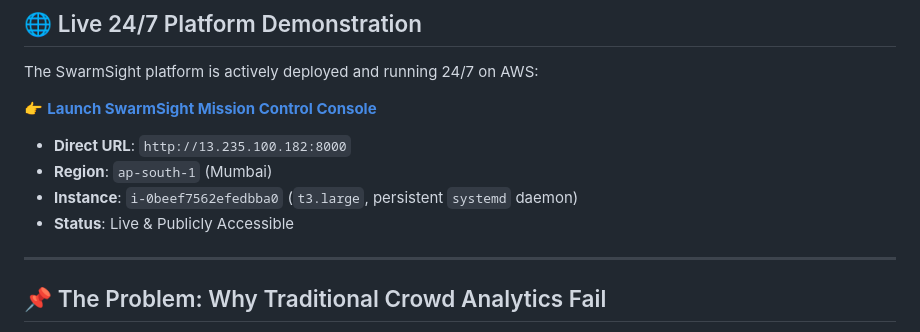
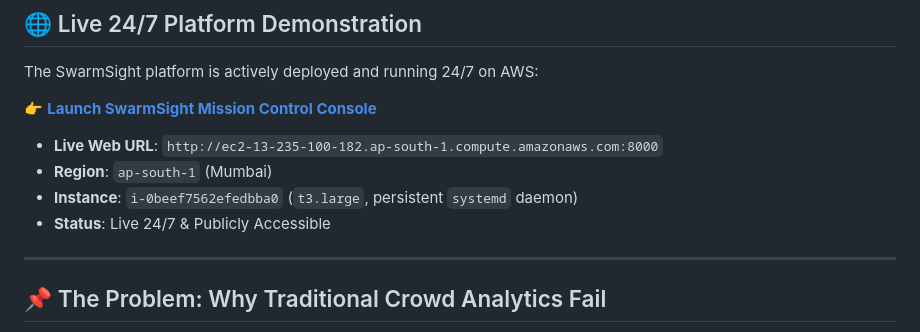
Before and after one commit to keshav-gupta01/swarmsight, a Markdown page: README.md, the part around one of its changes. GitHub-like rendering.

Commit message:
docs: update submittable live demo URLs to official AWS Public DNS hostname

```diff
--- a/README.md
+++ b/README.md
@@ -17,8 +17,8 @@ The SwarmSight platform is actively deployed and running 24/7 on AWS:
 
-* **Direct URL**: `http://13.235.100.182:8000`
+* **Live Web URL**: `http://ec2-13-235-100-182.ap-south-1.compute.amazonaws.com:8000`
 * **Region**: `ap-south-1` (Mumbai)
 * **Instance**: `i-0beef7562efedbba0` (`t3.large`, persistent `systemd` daemon)
-* **Status**: Live & Publicly Accessible
+* **Status**: Live 24/7 & Publicly Accessible
 
 ---
 
```
Also changed, not shown: other parts of README.md (+1 -1 lines), docs/mvp-implementation-summary.md (+2 -2 lines), post.md (+2 -2 lines).
